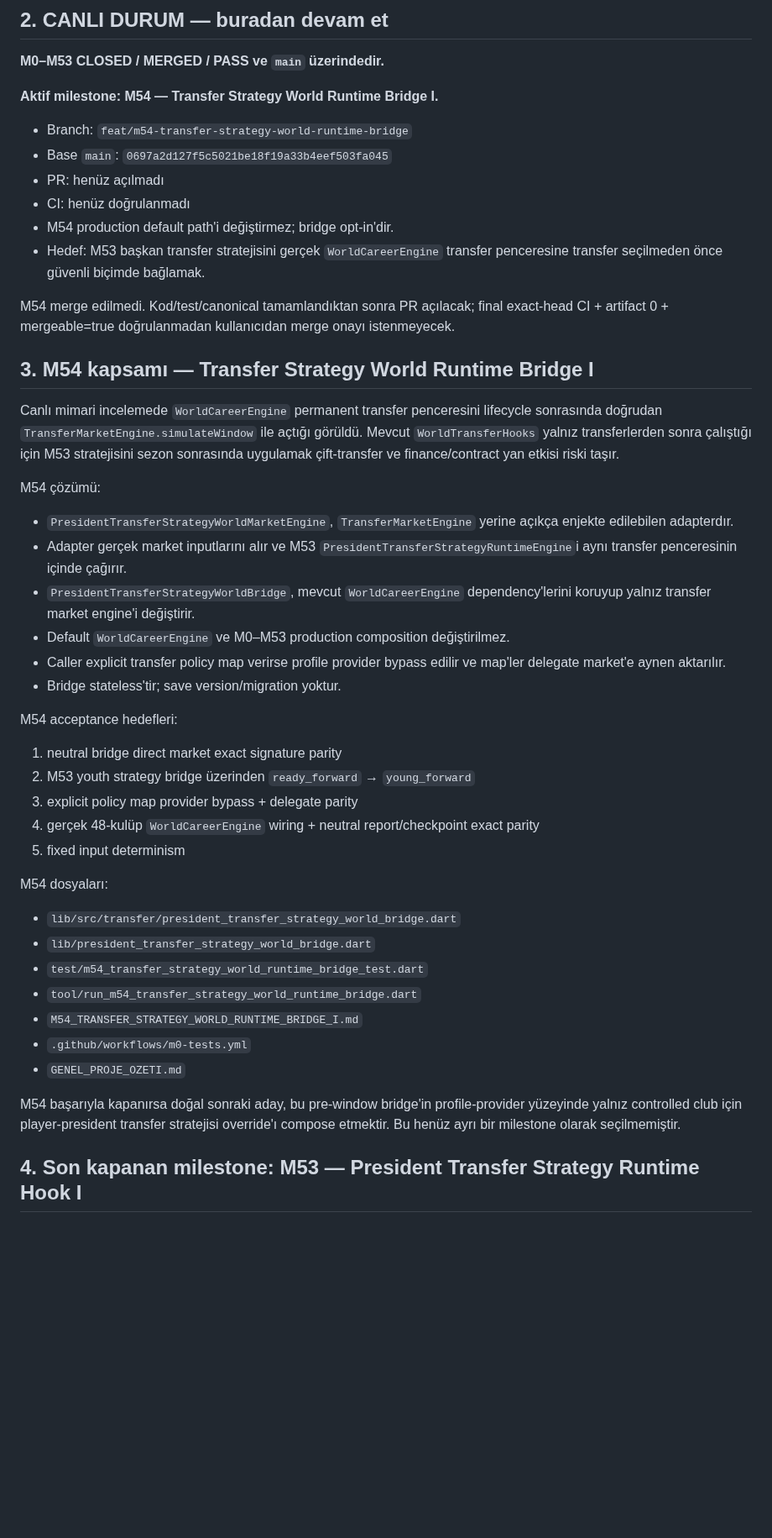
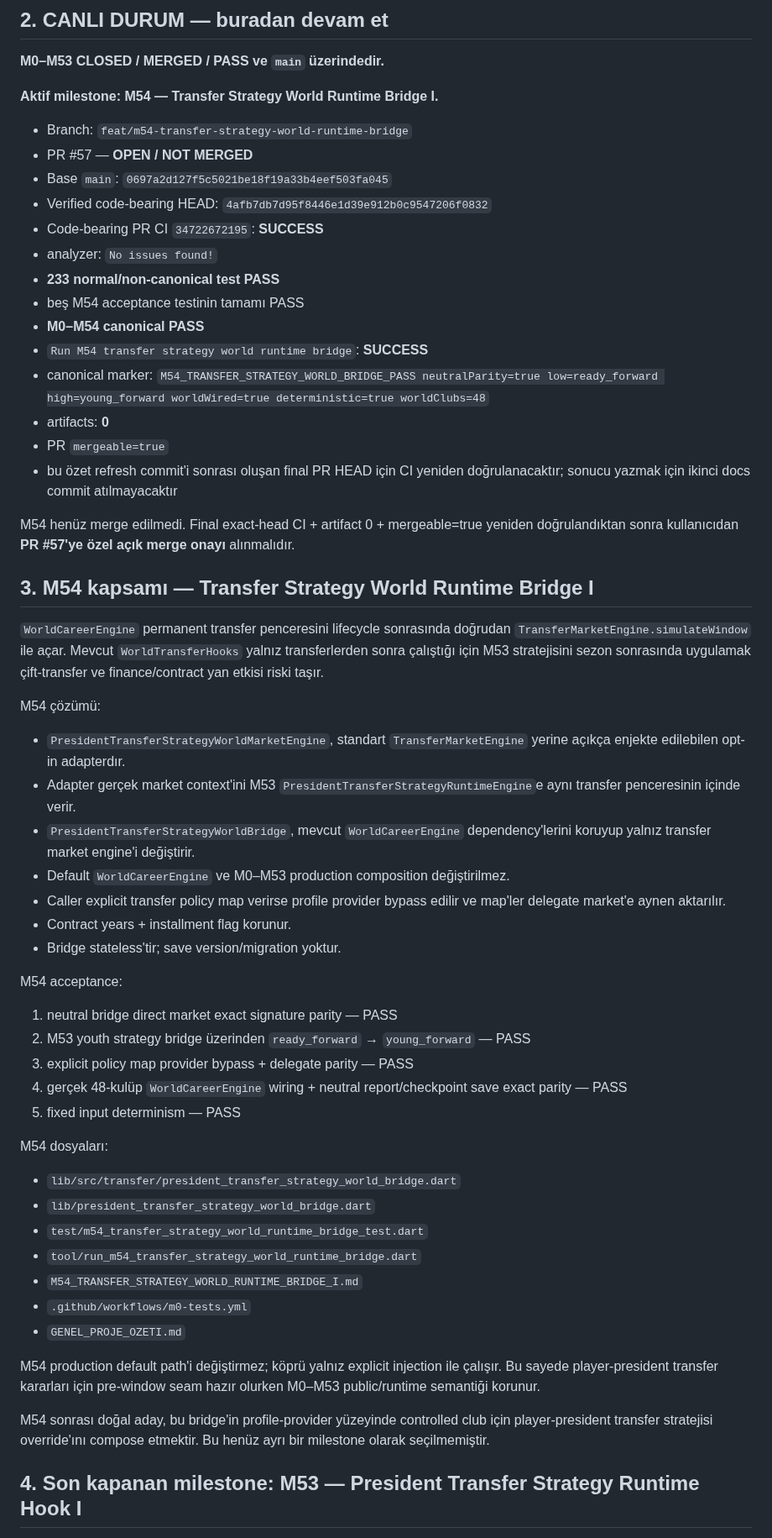
Before and after one commit to ZMilaStudio/futbol-baskanlik-simulatoru, a Markdown page: GENEL_PROJE_OZETI.md, the part around one of its changes. Shown at 84% size. Rendered like a GitHub page; blank space fills up the shorter version.

Commit message:
M54 refresh handoff for merge-ready world bridge

```diff
--- a/GENEL_PROJE_OZETI.md
+++ b/GENEL_PROJE_OZETI.md
@@ -36,32 +36,41 @@ Kalıcı kurallar:
 **Aktif milestone: M54 — Transfer Strategy World Runtime Bridge I.**
 
 - Branch: `feat/m54-transfer-strategy-world-runtime-bridge`
+- PR #57 — **OPEN / NOT MERGED**
 - Base `main`: `0697a2d127f5c5021be18f19a33b4eef503fa045`
-- PR: henüz açılmadı
-- CI: henüz doğrulanmadı
-- M54 production default path'i değiştirmez; bridge opt-in'dir.
-- Hedef: M53 başkan transfer stratejisini gerçek `WorldCareerEngine` transfer penceresine transfer seçilmeden önce güvenli biçimde bağlamak.
+- Verified code-bearing HEAD: `4afb7db7d95f8446e1d39e912b0c9547206f0832`
+- Code-bearing PR CI `34722672195`: **SUCCESS**
+- analyzer: `No issues found!`
+- **233 normal/non-canonical test PASS**
+- beş M54 acceptance testinin tamamı PASS
+- **M0–M54 canonical PASS**
+- `Run M54 transfer strategy world runtime bridge`: **SUCCESS**
+- canonical marker: `M54_TRANSFER_STRATEGY_WORLD_BRIDGE_PASS neutralParity=true low=ready_forward high=young_forward worldWired=true deterministic=true worldClubs=48`
+- artifacts: **0**
+- PR `mergeable=true`
+- bu özet refresh commit'i sonrası oluşan final PR HEAD için CI yeniden doğrulanacaktır; sonucu yazmak için ikinci docs commit atılmayacaktır
 
-M54 merge edilmedi. Kod/test/canonical tamamlandıktan sonra PR açılacak; final exact-head CI + artifact 0 + mergeable=true doğrulanmadan kullanıcıdan merge onayı istenmeyecek.
+M54 henüz merge edilmedi. Final exact-head CI + artifact 0 + mergeable=true yeniden doğrulandıktan sonra kullanıcıdan **PR #57'ye özel açık merge onayı** alınmalıdır.
 
 ## 3. M54 kapsamı — Transfer Strategy World Runtime Bridge I
 
-Canlı mimari incelemede `WorldCareerEngine` permanent transfer penceresini lifecycle sonrasında doğrudan `TransferMarketEngine.simulateWindow` ile açtığı görüldü. Mevcut `WorldTransferHooks` yalnız transferlerden sonra çalıştığı için M53 stratejisini sezon sonrasında uygulamak çift-transfer ve finance/contract yan etkisi riski taşır.
+`WorldCareerEngine` permanent transfer penceresini lifecycle sonrasında doğrudan `TransferMarketEngine.simulateWindow` ile açar. Mevcut `WorldTransferHooks` yalnız transferlerden sonra çalıştığı için M53 stratejisini sezon sonrasında uygulamak çift-transfer ve finance/contract yan etkisi riski taşır.
 
 M54 çözümü:
-- `PresidentTransferStrategyWorldMarketEngine`, `TransferMarketEngine` yerine açıkça enjekte edilebilen adapterdır.
-- Adapter gerçek market inputlarını alır ve M53 `PresidentTransferStrategyRuntimeEngine`i aynı transfer penceresinin içinde çağırır.
+- `PresidentTransferStrategyWorldMarketEngine`, standart `TransferMarketEngine` yerine açıkça enjekte edilebilen opt-in adapterdır.
+- Adapter gerçek market context'ini M53 `PresidentTransferStrategyRuntimeEngine`e aynı transfer penceresinin içinde verir.
 - `PresidentTransferStrategyWorldBridge`, mevcut `WorldCareerEngine` dependency'lerini koruyup yalnız transfer market engine'i değiştirir.
 - Default `WorldCareerEngine` ve M0–M53 production composition değiştirilmez.
 - Caller explicit transfer policy map verirse profile provider bypass edilir ve map'ler delegate market'e aynen aktarılır.
+- Contract years + installment flag korunur.
 - Bridge stateless'tir; save version/migration yoktur.
 
-M54 acceptance hedefleri:
-1. neutral bridge direct market exact signature parity
-2. M53 youth strategy bridge üzerinden `ready_forward` → `young_forward`
-3. explicit policy map provider bypass + delegate parity
-4. gerçek 48-kulüp `WorldCareerEngine` wiring + neutral report/checkpoint exact parity
-5. fixed input determinism
+M54 acceptance:
+1. neutral bridge direct market exact signature parity — PASS
+2. M53 youth strategy bridge üzerinden `ready_forward` → `young_forward` — PASS
+3. explicit policy map provider bypass + delegate parity — PASS
+4. gerçek 48-kulüp `WorldCareerEngine` wiring + neutral report/checkpoint save exact parity — PASS
+5. fixed input determinism — PASS
 
 M54 dosyaları:
 - `lib/src/transfer/president_transfer_strategy_world_bridge.dart`
@@ -72,7 +81,9 @@ M54 dosyaları:
 - `.github/workflows/m0-tests.yml`
 - `GENEL_PROJE_OZETI.md`
 
-M54 başarıyla kapanırsa doğal sonraki aday, bu pre-window bridge'in profile-provider yüzeyinde yalnız controlled club için player-president transfer stratejisi override'ı compose etmektir. Bu henüz ayrı bir milestone olarak seçilmemiştir.
+M54 production default path'i değiştirmez; köprü yalnız explicit injection ile çalışır. Bu sayede player-president transfer kararları için pre-window seam hazır olurken M0–M53 public/runtime semantiği korunur.
+
+M54 sonrası doğal aday, bu bridge'in profile-provider yüzeyinde controlled club için player-president transfer stratejisi override'ını compose etmektir. Bu henüz ayrı bir milestone olarak seçilmemiştir.
 
 ## 4. Son kapanan milestone: M53 — President Transfer Strategy Runtime Hook I
 
```
Also changed, not shown: other parts of GENEL_PROJE_OZETI.md (+2 -11 lines).
